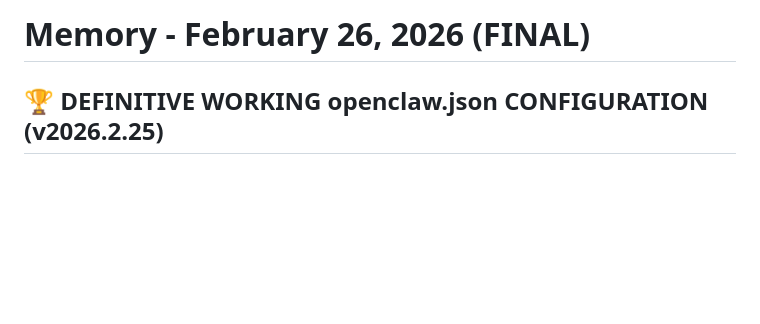
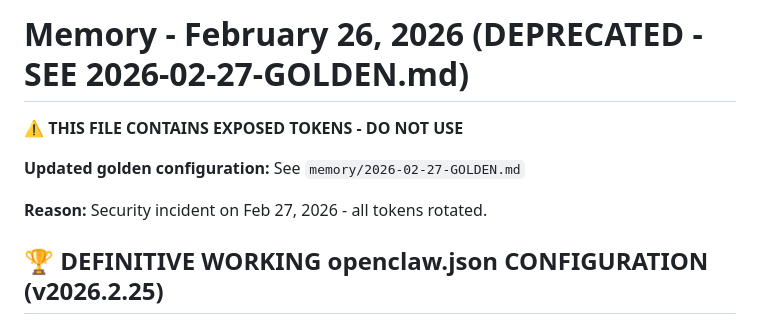
Before and after one commit to pesiss/polymarket-dashboard, a Markdown page: memory/2026-02-26-GOLDEN.md, the part around the change. Drawn GitHub-style; blank space fills up the shorter version.

Commit message:
GOLDEN: Updated secure config with rotated tokens - Feb 27, 2026

```diff
--- a/memory/2026-02-26-GOLDEN.md
+++ b/memory/2026-02-26-GOLDEN.md
@@ -1,4 +1,10 @@
-# Memory - February 26, 2026 (FINAL)
+# Memory - February 26, 2026 (DEPRECATED - SEE 2026-02-27-GOLDEN.md)
+
+⚠️ **THIS FILE CONTAINS EXPOSED TOKENS - DO NOT USE**
+
+**Updated golden configuration:** See `memory/2026-02-27-GOLDEN.md`
+
+**Reason:** Security incident on Feb 27, 2026 - all tokens rotated.
 
 ## 🏆 DEFINITIVE WORKING openclaw.json CONFIGURATION (v2026.2.25)
 
```
Also changed, not shown: memory/2026-02-27-GOLDEN.md (added, +180 -0 lines).
